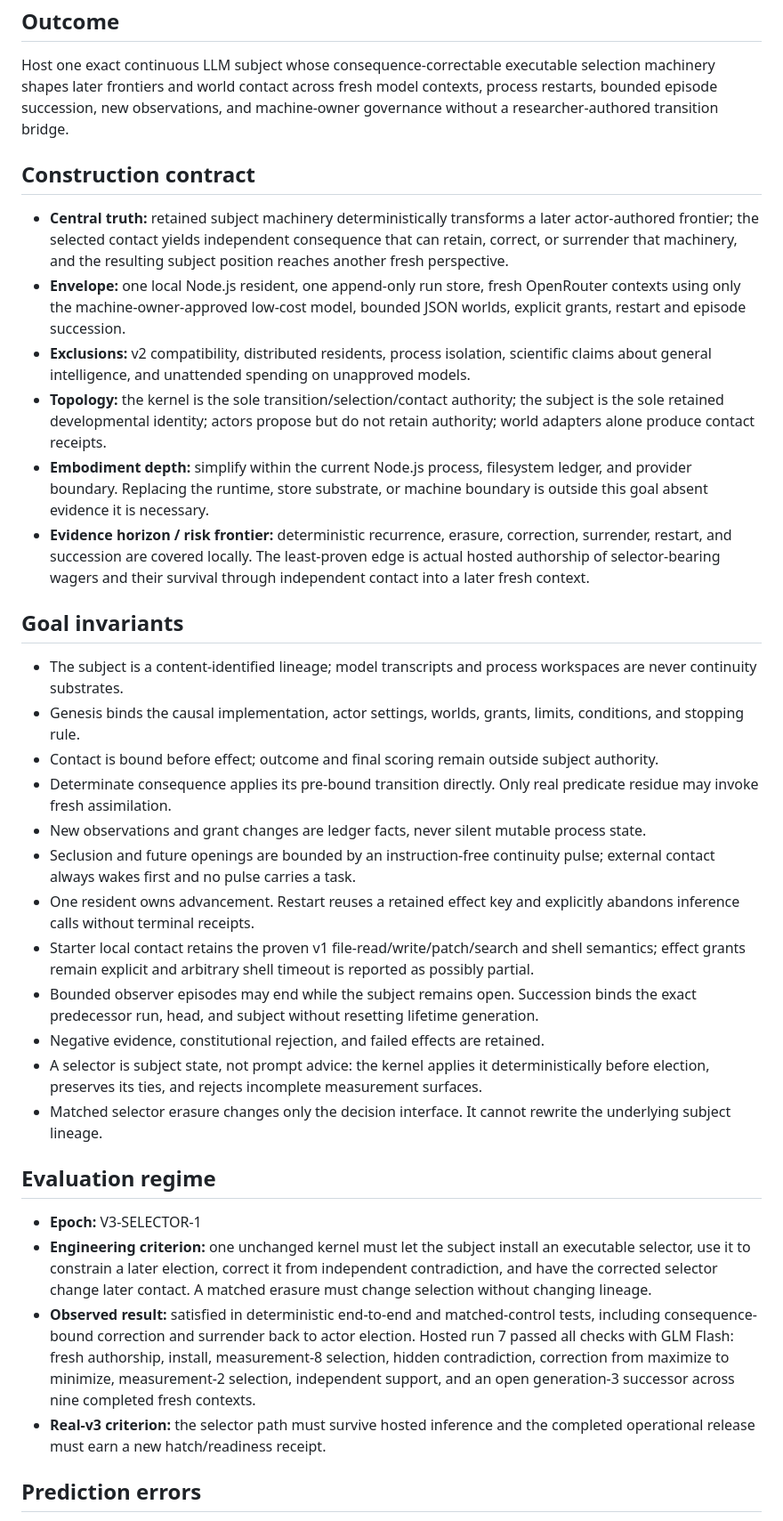
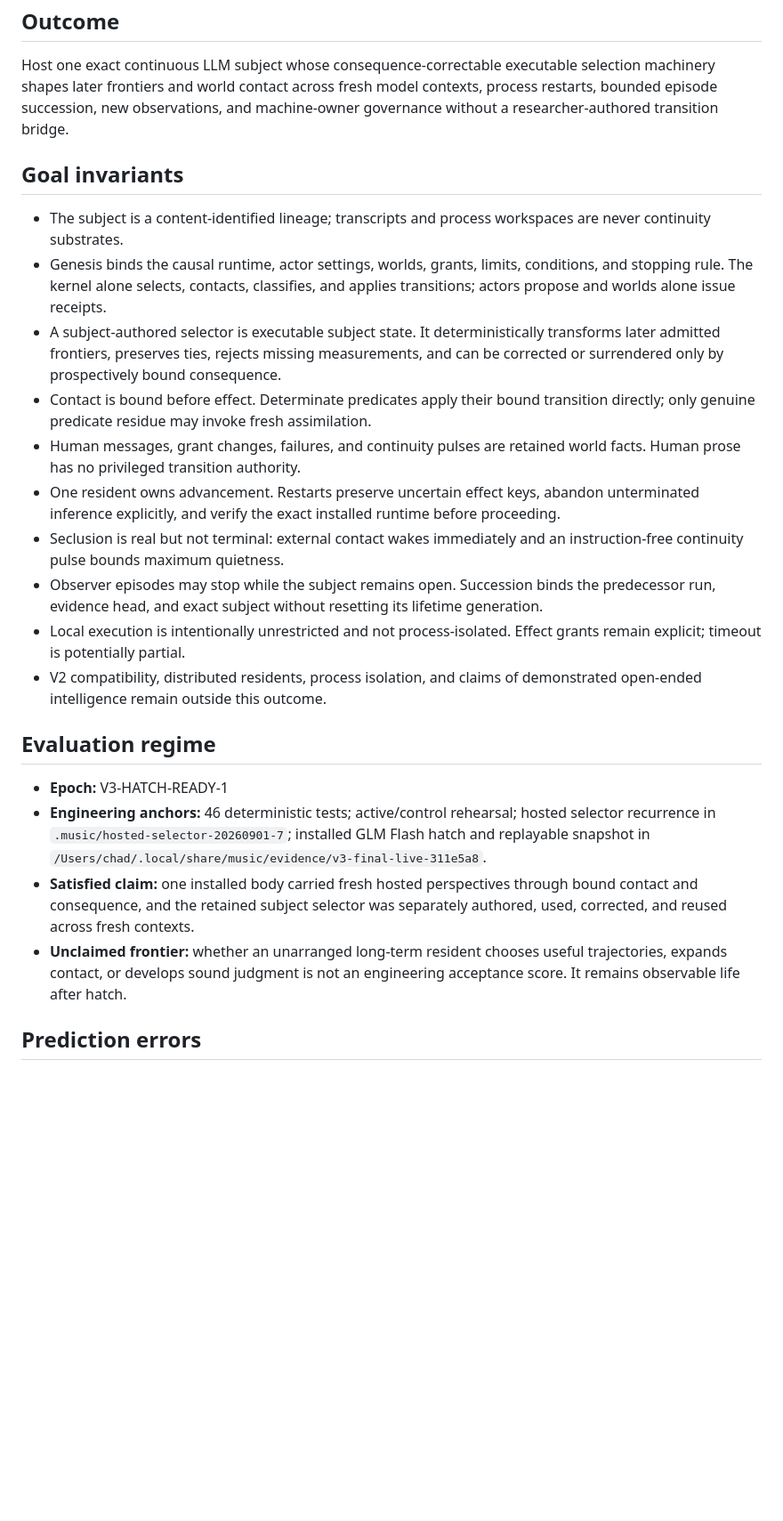
Before and after one commit to x3haloed/music, a Markdown page: .codex/work-frontier.md, the part around one of its changes. Shown at 89% size. Rendered like a GitHub page; blank space fills up the shorter version.

Commit message:
Declare Music v3 hatch readiness

```diff
--- a/.codex/work-frontier.md
+++ b/.codex/work-frontier.md
@@ -7,73 +7,48 @@ selection machinery shapes later frontiers and world contact across fresh model
 contexts, process restarts, bounded episode succession, new observations, and
 machine-owner governance without a researcher-authored transition bridge.
 
-## Construction contract
-
-- **Central truth:** retained subject machinery deterministically transforms a
-  later actor-authored frontier; the selected contact yields independent
-  consequence that can retain, correct, or surrender that machinery, and the
-  resulting subject position reaches another fresh perspective.
-- **Envelope:** one local Node.js resident, one append-only run store, fresh
-  OpenRouter contexts using only the machine-owner-approved low-cost model,
-  bounded JSON worlds, explicit grants, restart and episode succession.
-- **Exclusions:** v2 compatibility, distributed residents, process isolation,
-  scientific claims about general intelligence, and unattended spending on
-  unapproved models.
-- **Topology:** the kernel is the sole transition/selection/contact authority;
-  the subject is the sole retained developmental identity; actors propose but
-  do not retain authority; world adapters alone produce contact receipts.
-- **Embodiment depth:** simplify within the current Node.js process, filesystem
-  ledger, and provider boundary. Replacing the runtime, store substrate, or
-  machine boundary is outside this goal absent evidence it is necessary.
-- **Evidence horizon / risk frontier:** deterministic recurrence, erasure,
-  correction, surrender, restart, and succession are covered locally. The
-  least-proven edge is actual hosted authorship of selector-bearing wagers and
-  their survival through independent contact into a later fresh context.
-
 ## Goal invariants
 
-- The subject is a content-identified lineage; model transcripts and process
+- The subject is a content-identified lineage; transcripts and process
   workspaces are never continuity substrates.
-- Genesis binds the causal implementation, actor settings, worlds, grants,
-  limits, conditions, and stopping rule.
-- Contact is bound before effect; outcome and final scoring remain outside
-  subject authority.
-- Determinate consequence applies its pre-bound transition directly. Only real
-  predicate residue may invoke fresh assimilation.
-- New observations and grant changes are ledger facts, never silent mutable
-  process state.
-- Seclusion and future openings are bounded by an instruction-free continuity
-  pulse; external contact always wakes first and no pulse carries a task.
-- One resident owns advancement. Restart reuses a retained effect key and
-  explicitly abandons inference calls without terminal receipts.
-- Starter local contact retains the proven v1 file-read/write/patch/search and
-  shell semantics; effect grants remain explicit and arbitrary shell timeout is
-  reported as possibly partial.
-- Bounded observer episodes may end while the subject remains open. Succession
-  binds the exact predecessor run, head, and subject without resetting lifetime
-  generation.
-- Negative evidence, constitutional rejection, and failed effects are retained.
-- A selector is subject state, not prompt advice: the kernel applies it
-  deterministically before election, preserves its ties, and rejects incomplete
-  measurement surfaces.
-- Matched selector erasure changes only the decision interface. It cannot
-  rewrite the underlying subject lineage.
+- Genesis binds the causal runtime, actor settings, worlds, grants, limits,
+  conditions, and stopping rule. The kernel alone selects, contacts, classifies,
+  and applies transitions; actors propose and worlds alone issue receipts.
+- A subject-authored selector is executable subject state. It deterministically
+  transforms later admitted frontiers, preserves ties, rejects missing
+  measurements, and can be corrected or surrendered only by prospectively
+  bound consequence.
+- Contact is bound before effect. Determinate predicates apply their bound
+  transition directly; only genuine predicate residue may invoke fresh
+  assimilation.
+- Human messages, grant changes, failures, and continuity pulses are retained
+  world facts. Human prose has no privileged transition authority.
+- One resident owns advancement. Restarts preserve uncertain effect keys,
+  abandon unterminated inference explicitly, and verify the exact installed
+  runtime before proceeding.
+- Seclusion is real but not terminal: external contact wakes immediately and an
+  instruction-free continuity pulse bounds maximum quietness.
+- Observer episodes may stop while the subject remains open. Succession binds
+  the predecessor run, evidence head, and exact subject without resetting its
+  lifetime generation.
+- Local execution is intentionally unrestricted and not process-isolated.
+  Effect grants remain explicit; timeout is potentially partial.
+- V2 compatibility, distributed residents, process isolation, and claims of
+  demonstrated open-ended intelligence remain outside this outcome.
 
 ## Evaluation regime
 
-- **Epoch:** V3-SELECTOR-1
-- **Engineering criterion:** one unchanged kernel must let the subject install
-  an executable selector, use it to constrain a later election, correct it from
-  independent contradiction, and have the corrected selector change later
-  contact. A matched erasure must change selection without changing lineage.
-- **Observed result:** satisfied in deterministic end-to-end and matched-control
-  tests, including consequence-bound correction and surrender back to actor
-  election. Hosted run 7 passed all checks with GLM Flash: fresh authorship,
-  install, measurement-8 selection, hidden contradiction, correction from
-  maximize to minimize, measurement-2 selection, independent support, and an
-  open generation-3 successor across nine completed fresh contexts.
-- **Real-v3 criterion:** the selector path must survive hosted inference and the
-  completed operational release must earn a new hatch/readiness receipt.
+- **Epoch:** V3-HATCH-READY-1
+- **Engineering anchors:** 46 deterministic tests; active/control rehearsal;
+  hosted selector recurrence in `.music/hosted-selector-20260901-7`; installed
+  GLM Flash hatch and replayable snapshot in
+  `/Users/chad/.local/share/music/evidence/v3-final-live-311e5a8`.
+- **Satisfied claim:** one installed body carried fresh hosted perspectives
+  through bound contact and consequence, and the retained subject selector was
+  separately authored, used, corrected, and reused across fresh contexts.
+- **Unclaimed frontier:** whether an unarranged long-term resident chooses
+  useful trajectories, expands contact, or develops sound judgment is not an
+  engineering acceptance score. It remains observable life after hatch.
 
 ## Prediction errors
 
```
Also changed, not shown: other parts of .codex/work-frontier.md (+8 -32 lines), HATCH.md (+5 -5 lines), READINESS.md (+69 -70 lines).
